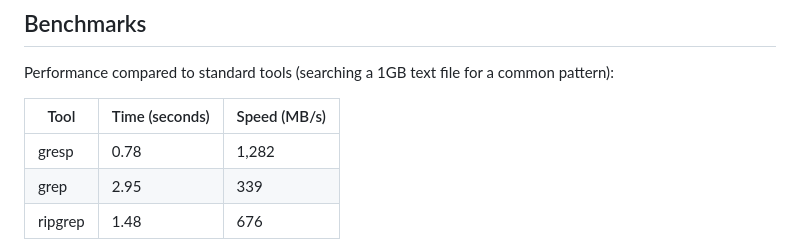
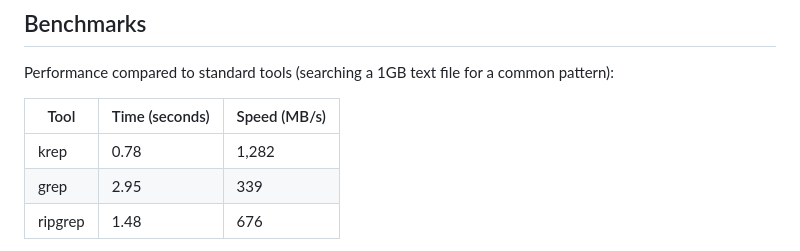
Before and after one commit to ashllll/log_hightlight_krep, a Markdown page: README.md, the part around the change. Drawn GitHub-style.

```diff
--- a/README.md
+++ b/README.md
@@ -91,7 +91,7 @@ Performance compared to standard tools (searching a 1GB text file for a common p
 
 | Tool | Time (seconds) | Speed (MB/s) |
 |------|----------------|--------------|
-| gresp | 0.78 | 1,282 |
+| krep | 0.78 | 1,282 |
 | grep | 2.95 | 339 |
 | ripgrep | 1.48 | 676 |
 
```
